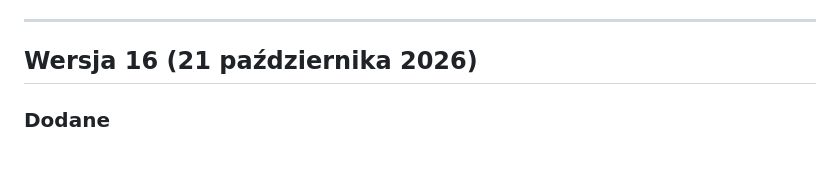
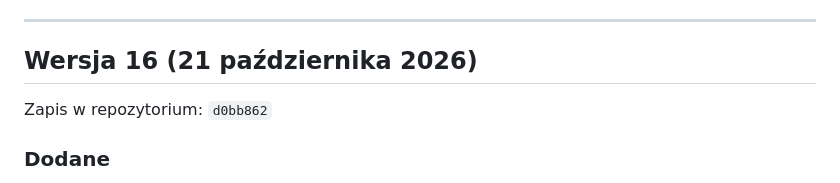
Before and after one commit to JacekOrdowski/OpenSprinkler-Frimware, a Markdown page: ZMIANY.md, the part around the change. GitHub-like rendering; blank space fills up the shorter version.

Commit message:
Historia wersji: zapis wersji 16
Co-Authored-By: Claude Opus 5.5 <noreply@anthropic.com>
Claude-Session: https://claude.ai/code/session_01QBgQkpsRbXkBdnhtW52peu

```diff
--- a/ZMIANY.md
+++ b/ZMIANY.md
@@ -8,6 +8,8 @@ Do każdej wersji można wrócić: przy każdej podany jest identyfikator zapisu
 ---
 
 ## Wersja 16 (21 października 2026)
+
+Zapis w repozytorium: `d0bb862`
 
 ### Dodane
 - **Licznik widzi więcej** (dalej bez imion i bez danych osobowych):
```
